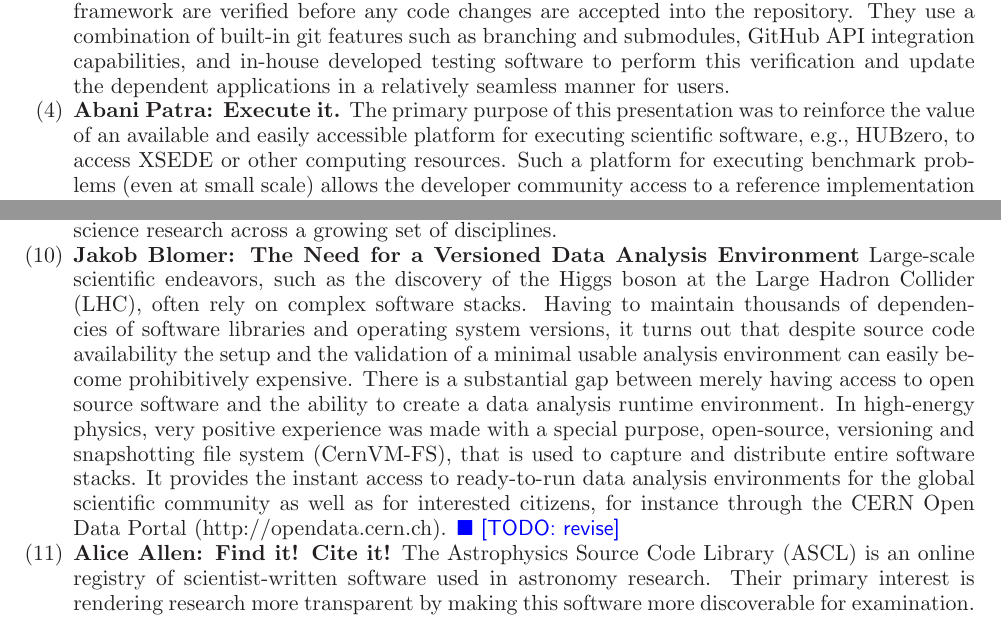
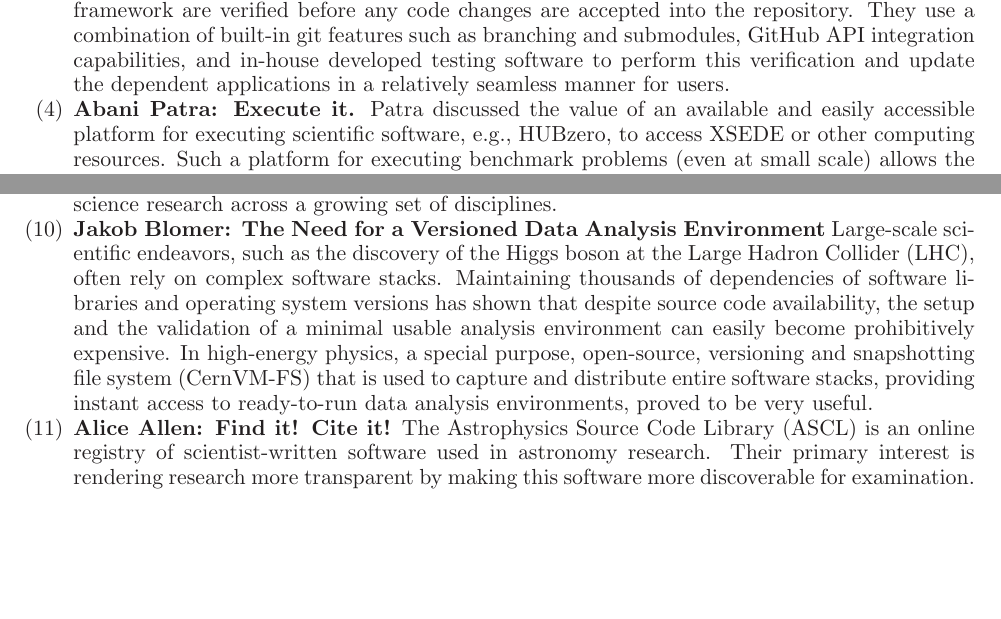
Before and after one commit to WSSSPE/meetings, a LaTeX paper (WSSSPE2_report/WSSSPE2_review.tex): two parts of pages 6 and 7 of 22, joined at a grey line, cut so that both start at the same text, the shorter picture padded with empty space. Compiled offline with LaTeX, dvips and Ghostscript.

Commit message:
edits to lightning talks

```diff
--- a/WSSSPE2_report/WSSSPE2_review.tex
+++ b/WSSSPE2_report/WSSSPE2_review.tex
@@ -613,7 +613,7 @@ the dependent applications in a relatively seamless manner for users.
 
 \item \textbf{Abani Patra: Execute it.}
 %Univ at Buffalo, SUNY
-The primary purpose of this presentation was to reinforce the value of
+Patra discussed the value of
 an available and easily accessible platform for executing scientific software,
 e.g., HUBzero, to access XSEDE or other computing resources.
 Such a platform for executing benchmark problems (even at small
@@ -717,19 +717,20 @@ growing set of disciplines.
 %
 Large-scale scientific endeavors, such as the discovery of the Higgs
 boson at the Large Hadron Collider (LHC), often rely on complex software
-stacks.  Having to maintain thousands of dependencies of software
-libraries and operating system versions, it turns out that despite
-source code availability the setup and the validation of a minimal
+stacks.  Maintaining thousands of dependencies of software
+libraries and operating system versions has shown that despite
+source code availability, the setup and the validation of a minimal
 usable analysis environment can easily become prohibitively expensive.
-There is a substantial gap between merely having access to open source
-software and the ability to create a data analysis runtime environment.
- In high-energy physics, very positive experience was made with a
+%There is a substantial gap between merely having access to open source
+%software and the ability to create a data analysis runtime environment.
+ In high-energy physics, a
 special purpose, open-source, versioning and snapshotting file system
-(CernVM-FS), that is used to capture and distribute entire software
-stacks.  It provides the instant access to ready-to-run data analysis
-environments for the global scientific community as well as for
-interested citizens, for instance through the CERN Open Data Portal
-(http://opendata.cern.ch). \todo{revise}
+(CernVM-FS) that is used to capture and distribute entire software stacks,
+providing instant access to ready-to-run data analysis environments,
+proved to be very useful.
+% for the global scientific community as well as for
+%interested citizens, for instance through the CERN Open Data Portal
+%(http://opendata.cern.ch). \todo{revise}
 
 
 \item \textbf{Alice Allen: Find it! Cite it!}
```
